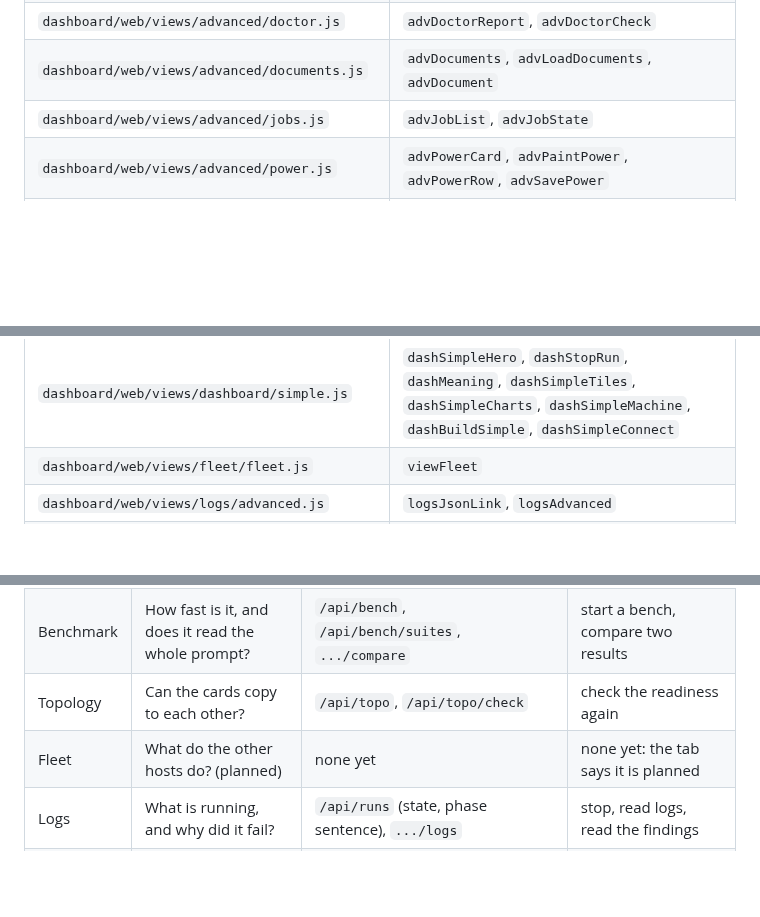
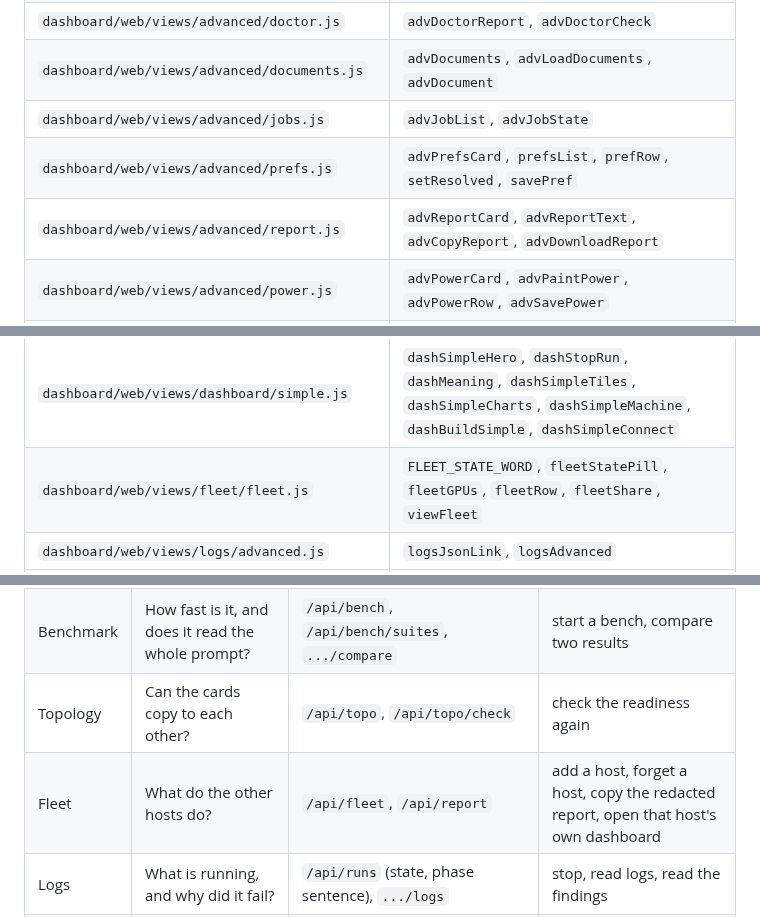
Before and after one commit to opengfx1030/bernie, a Markdown page: dashboard/README.md, 3 parts joined by grey strips. Drawn GitHub-style; blank space fills up the shorter version.

Commit message:
dashboard: the README says the Fleet tab is real
The tab table of the eight tabs, the file table and the published
globals of the Fleet view.

```diff
--- a/dashboard/README.md
+++ b/dashboard/README.md
@@ -107,6 +108,8 @@ Regenerate the table rows with `scripts/check-web.sh --print-globals`.
 | `dashboard/web/views/advanced/doctor.js` | `advDoctorReport`, `advDoctorCheck` |
 | `dashboard/web/views/advanced/documents.js` | `advDocuments`, `advLoadDocuments`, `advDocument` |
 | `dashboard/web/views/advanced/jobs.js` | `advJobList`, `advJobState` |
+| `dashboard/web/views/advanced/prefs.js` | `advPrefsCard`, `prefsList`, `prefRow`, `setResolved`, `savePref` |
+| `dashboard/web/views/advanced/report.js` | `advReportCard`, `advReportText`, `advCopyReport`, `advDownloadReport` |
 | `dashboard/web/views/advanced/power.js` | `advPowerCard`, `advPaintPower`, `advPowerRow`, `advSavePower` |
 | `dashboard/web/views/benchmark/benchmark.js` | `benchState`, `benchSection`, `benchFailed`, `benchResults`, `benchSuiteLine`, `benchCards`, `benchCellName`, `benchBestCell`, `benchHeadline`, `benchResultBody`, `benchCopy`, `benchReceipt`, `benchStartError`, `viewBenchmark` |
 | `dashboard/web/views/benchmark/suites.js` | `benchSuiteCells`, `benchSuiteEstS`, `benchMinutes`, `benchSuiteCard`, `benchSuiteCards`, `benchSentence`, `benchProgress`, `benchBest`, `benchSuiteOf`, `benchHistoryRow`, `benchHistory`, `benchAB`, `benchAdvanced` |
@@ -115,7 +118,7 @@ Regenerate the table rows with `scripts/check-web.sh --print-globals`.
 | `dashboard/web/views/dashboard/details.js` | `DASH_DETAIL_WINDOWS`, `dashDetails`, `dashLoadDetails`, `dashDetailsRead`, `dashDetailsWindow`, `dashWindowMinutes`, `dashDetailsPower`, `dashDetailsDocuments` |
 | `dashboard/web/views/dashboard/gpus.js` | `dashTile`, `dashCard`, `dashEcc`, `dashCards`, `renderGPUs`, `dashSubscribe` |
 | `dashboard/web/views/dashboard/simple.js` | `dashSimpleHero`, `dashStopRun`, `dashMeaning`, `dashSimpleTiles`, `dashSimpleCharts`, `dashSimpleMachine`, `dashBuildSimple`, `dashSimpleConnect` |
-| `dashboard/web/views/fleet/fleet.js` | `viewFleet` |
+| `dashboard/web/views/fleet/fleet.js` | `FLEET_STATE_WORD`, `fleetStatePill`, `fleetGPUs`, `fleetRow`, `fleetShare`, `viewFleet` |
 | `dashboard/web/views/logs/advanced.js` | `logsJsonLink`, `logsAdvanced` |
 | `dashboard/web/views/logs/findings.js` | `logPill`, `logSeverityPill`, `logFixIsCommand`, `logFinding`, `logFindings` |
 | `dashboard/web/views/logs/levels.js` | `LOG_ERROR_MARKS`, `LOG_WARN_MARKS`, `LOG_LEVEL_WORDS`, `logLevel`, `logLevelWord` |
@@ -199,7 +202,7 @@ Each tab answers one question. Keep it that way.
 | Chat | What will I ask the model? | `/api/chat`, `/api/runs` | send one prompt, stop the answer |
 | Benchmark | How fast is it, and does it read the whole prompt? | `/api/bench`, `/api/bench/suites`, `.../compare` | start a bench, compare two results |
 | Topology | Can the cards copy to each other? | `/api/topo`, `/api/topo/check` | check the readiness again |
-| Fleet | What do the other hosts do? (planned) | none yet | none yet: the tab says it is planned |
+| Fleet | What do the other hosts do? | `/api/fleet`, `/api/report` | add a host, forget a host, copy the redacted report, open that host's own dashboard |
 | Logs | What is running, and why did it fail? | `/api/runs` (state, phase sentence), `.../logs` | stop, read logs, read the findings |
 | Advanced | What can I inspect and change on this host? | `/api/hw`, `/api/doctor`, `/api/power`, `/api/runs`, `/api/jobs`, `/api/telemetry` | write the power cap, re-check the host |
 
```
Also changed, not shown: other parts of dashboard/README.md (+1 -0 lines).
